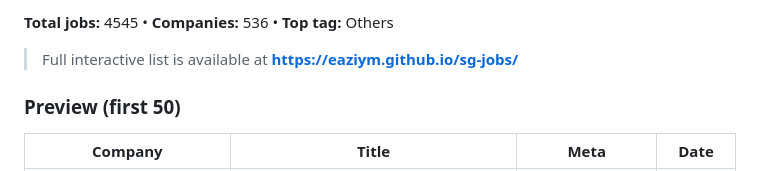
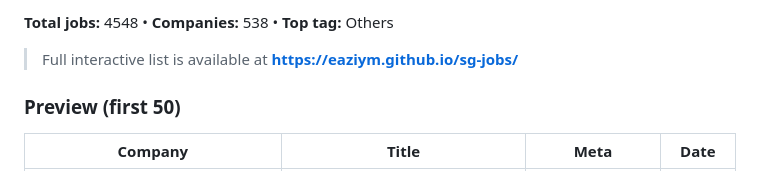
Before and after one commit to eaziym/sg-jobs, a Markdown page: docs/README.md, the part around one of its changes. GitHub-like rendering.

Commit message:
Update README preview 2026-02-25

```diff
--- a/docs/README.md
+++ b/docs/README.md
@@ -4,5 +4,5 @@ _Last updated: 2026-02-23_
 
-**Total jobs:** 4545 • **Companies:** 536 • **Top tag:** Others
+**Total jobs:** 4548 • **Companies:** 538 • **Top tag:** Others
 
 > Full interactive list is available at **https://eaziym.github.io/sg-jobs/**
 
```
Also changed, not shown: other parts of docs/README.md (+51 -51 lines).
